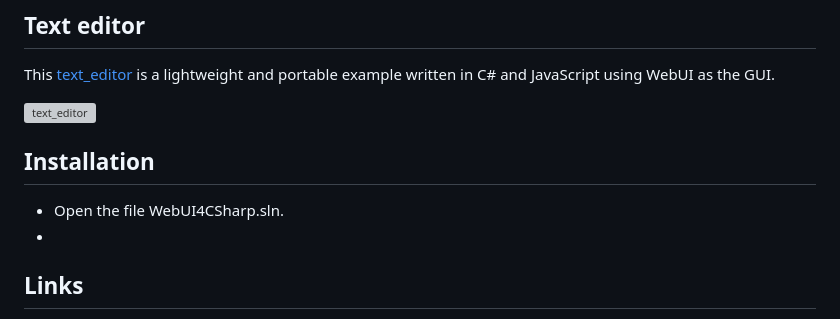
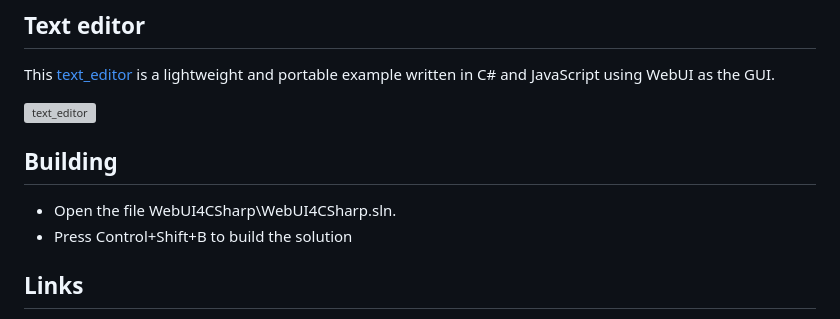
Before and after one commit to salvadordf/WebUI4CSharp, a Markdown page: README.md, the part around one of its changes. Drawn GitHub-style; grey boxes are pictures that could not be loaded.

```diff
--- a/README.md
+++ b/README.md
@@ -41,9 +41,9 @@ This [text_editor](https://github.com/salvadordf/WebUI4CSharp/tree/main/demos/co
 
 
-## Installation
+## Building
 
-* Open the file WebUI4CSharp.sln.
-*
+* Open the file WebUI4CSharp\WebUI4CSharp.sln.
+* Press Control+Shift+B to build the solution
 
 
 ## Links
```
Also changed, not shown: other parts of README.md (+1 -1 lines).
